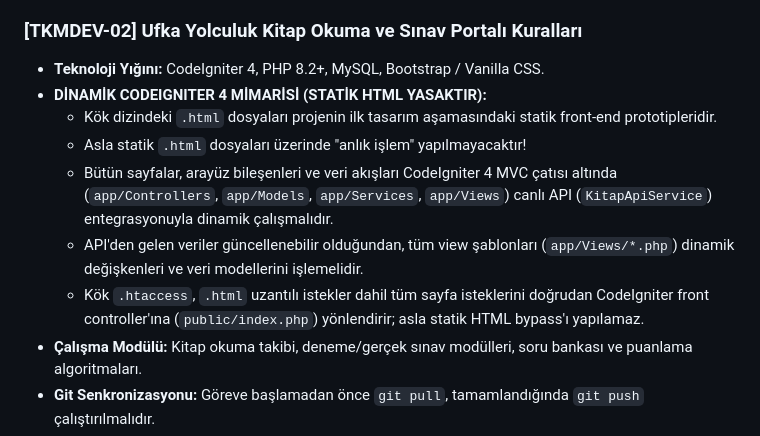
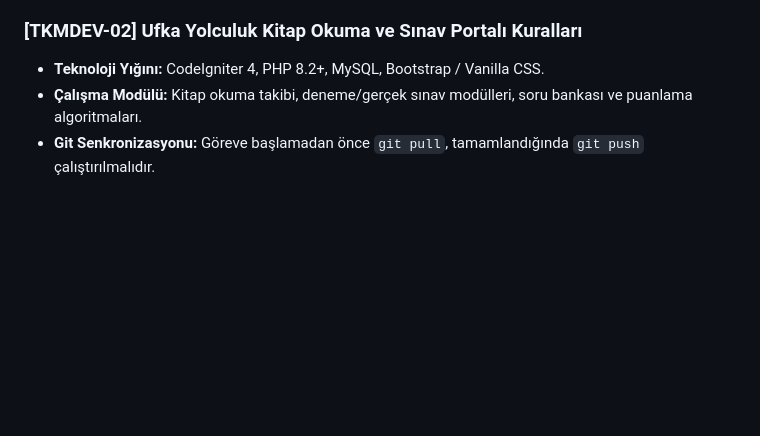
Before and after one commit to BayKeskin/ufkayolculuk-kitap-okuma, a Markdown page: AGENTS.md, the part around the change. Rendered like a GitHub page; blank space fills up the shorter version.

Commit message:
docs: update project guidelines and technology stack in AGENTS.md

```diff
--- a/AGENTS.md
+++ b/AGENTS.md
@@ -112,12 +112,6 @@ Database (Result Rows) ➔ Model (Domain Entity / Clean Data) ➔ Controller (Da
 
 ### [TKMDEV-02] Ufka Yolculuk Kitap Okuma ve Sınav Portalı Kuralları
 - **Teknoloji Yığını:** CodeIgniter 4, PHP 8.2+, MySQL, Bootstrap / Vanilla CSS.
-- **DİNAMİK CODEIGNITER 4 MİMARİSİ (STATİK HTML YASAKTIR):**
-  - Kök dizindeki `.html` dosyaları projenin ilk tasarım aşamasındaki statik front-end prototipleridir.
-  - Asla statik `.html` dosyaları üzerinde "anlık işlem" yapılmayacaktır!
-  - Bütün sayfalar, arayüz bileşenleri ve veri akışları CodeIgniter 4 MVC çatısı altında (`app/Controllers`, `app/Models`, `app/Services`, `app/Views`) canlı API (`KitapApiService`) entegrasyonuyla dinamik çalışmalıdır.
-  - API'den gelen veriler güncellenebilir olduğundan, tüm view şablonları (`app/Views/*.php`) dinamik değişkenleri ve veri modellerini işlemelidir.
-  - Kök `.htaccess`, `.html` uzantılı istekler dahil tüm sayfa isteklerini doğrudan CodeIgniter front controller'ına (`public/index.php`) yönlendirir; asla statik HTML bypass'ı yapılamaz.
 - **Çalışma Modülü:** Kitap okuma takibi, deneme/gerçek sınav modülleri, soru bankası ve puanlama algoritmaları.
 - **Git Senkronizasyonu:** Göreve başlamadan önce `git pull`, tamamlandığında `git push` çalıştırılmalıdır.
 - **QA Doktrini:** Kullanıcı test elemanı değildir; sınav akışı, sayaçlar, şık seçimi ve sonuç hesaplamaları otonom test edilmelidir.
```
